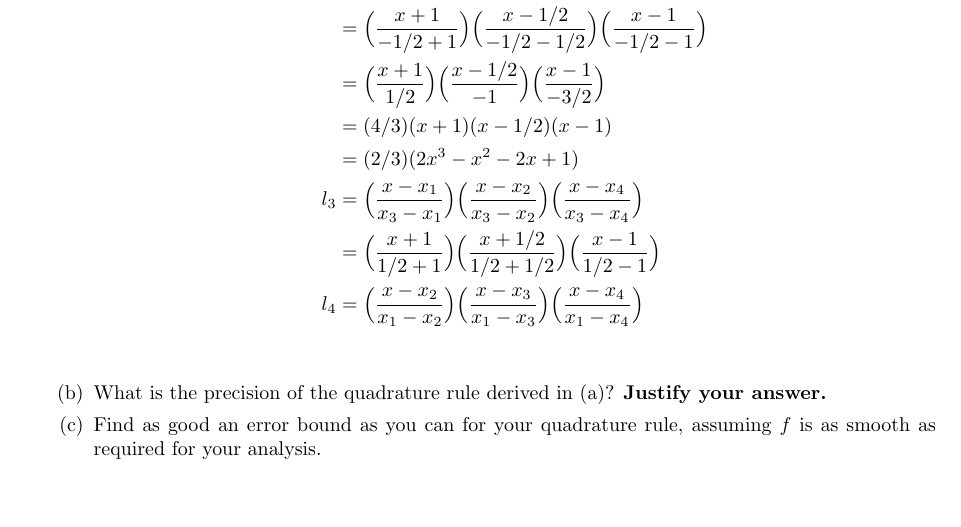
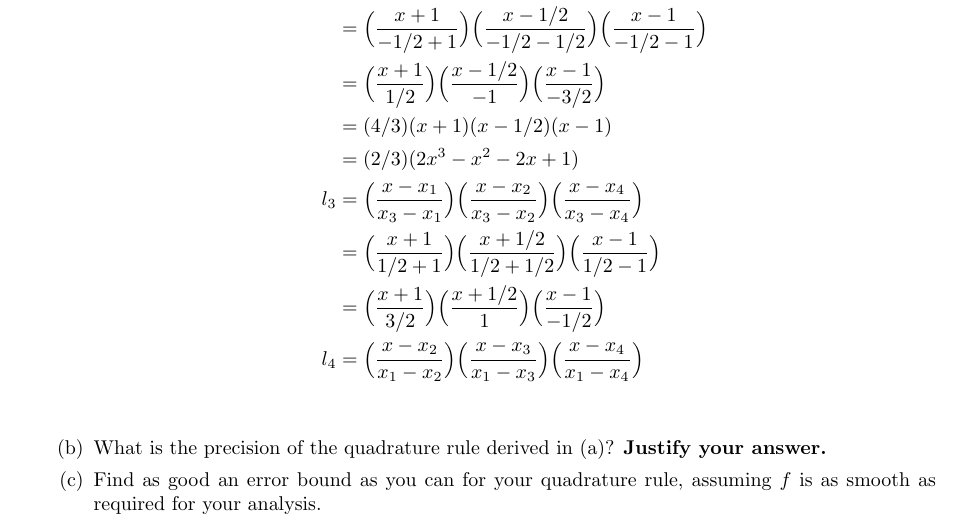
Before and after one commit to poonkeegan/school, a LaTeX document (cscd37/assgn2.tex): part of page 9 of 9, cut so that both start at the same text, the shorter picture padded with empty space. Compiled offline with pdfLaTeX.

Commit message:
Mon Mar 12 13:35:02 EDT 2018

```diff
--- a/cscd37/assgn2.tex
+++ b/cscd37/assgn2.tex
@@ -303,6 +303,7 @@ poonkeeg\\
                 &= (2/3)(2x^3-x^2-2x+1)\\
                 l_3 &= \Big( \frac{x - x_1}{x_3 - x_1}\Big)\Big( \frac{x - x_2}{x_3 - x_2}\Big)\Big( \frac{x - x_4}{x_3 - x_4}\Big)\\
                 &= \Big( \frac{x + 1}{1/2 + 1}\Big)\Big( \frac{x + 1/2}{1/2 + 1/2}\Big)\Big( \frac{x - 1}{1/2 - 1}\Big)\\
+                &= \Big( \frac{x + 1}{3/2}\Big)\Big( \frac{x + 1/2}{1}\Big)\Big( \frac{x - 1}{-1/2}\Big)\\
                 l_4 &= \Big( \frac{x - x_2}{x_1 - x_2}\Big)\Big( \frac{x - x_3}{x_1 - x_3}\Big)\Big( \frac{x - x_4}{x_1 - x_4}\Big)\\
             \end{align*}
 
```
Also changed, not shown: cscd37/assgn2.pdf.
